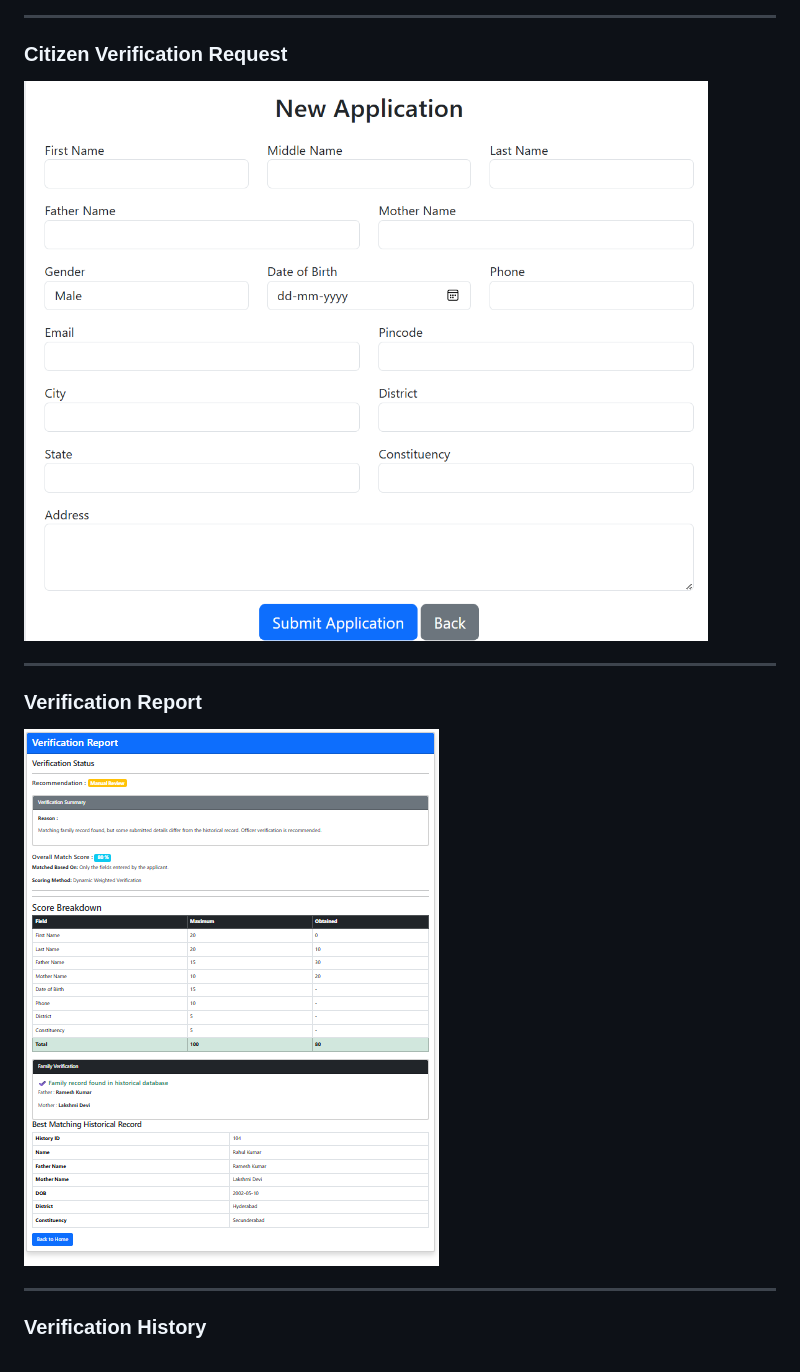
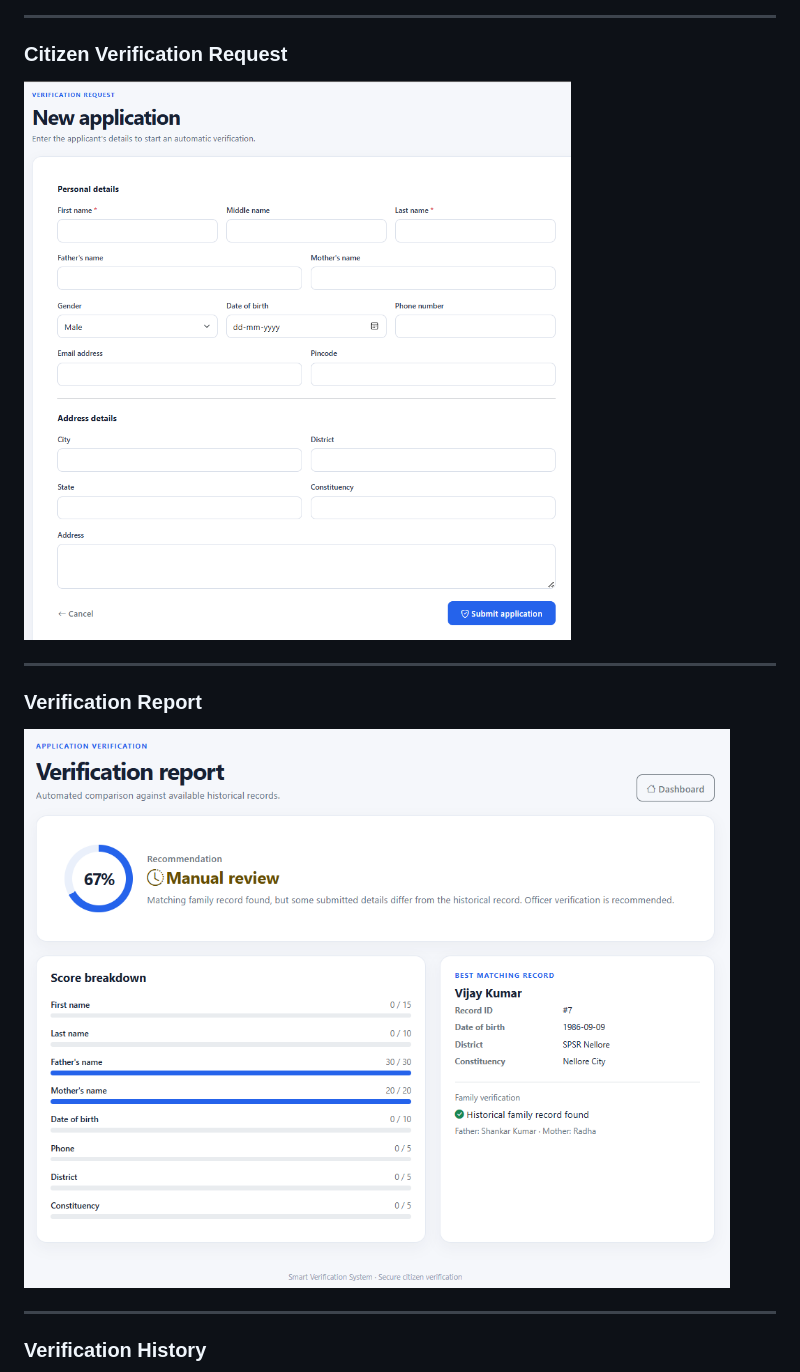
Before and after one commit to KalletlaVarun/citizen-verification-system, a Markdown page: README.md, the part around one of its changes. Rendered like a GitHub page; pictures changed too: screenshots/new_application1.png (added), screenshots/verification_report1.png (added).

```diff
--- a/README.md
+++ b/README.md
@@ -105,13 +105,13 @@ Only the fields provided by the applicant are considered while calculating the f
 
 ### Citizen Verification Request
 
-![New Application](screenshots/new_application.png)
+![New Application](screenshots/new_application1.png)
 
 ---
 
 ### Verification Report
 
-![Verification Report](screenshots/verification_report.png)
+![Verification Report](screenshots/verification_report1.png)
 
 ---
 
```
Also changed, not shown: other parts of README.md (+4 -4 lines), screenshots/dashboard1.png (added), screenshots/search_records1.png (added), screenshots/search_results1.png (added), screenshots/verification_history1.png (added), 12 other files.
